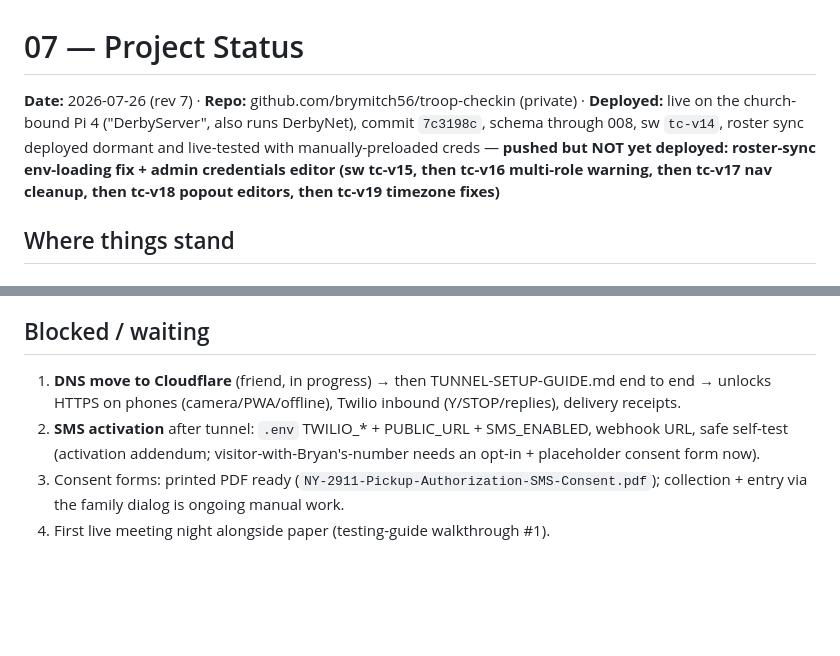
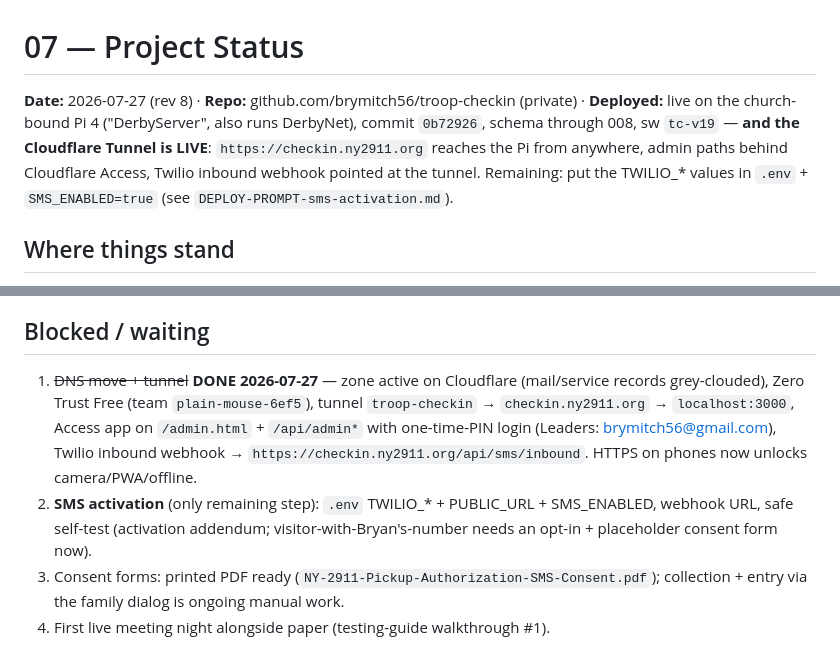
Before and after one commit to brymitch56/troop-checkin, a Markdown page: docs/07-status.md, 2 parts joined by grey strips. GitHub-like rendering; blank space fills up the shorter version.

Commit message:
Status rev 8: Cloudflare Tunnel live, Access + OTP login, Twilio webhook set

```diff
--- a/docs/07-status.md
+++ b/docs/07-status.md
@@ -1,6 +1,6 @@
 # 07 — Project Status
 
-**Date:** 2026-07-26 (rev 7) · **Repo:** github.com/brymitch56/troop-checkin (private) · **Deployed:** live on the church-bound Pi 4 ("DerbyServer", also runs DerbyNet), commit `7c3198c`, schema through 008, sw `tc-v14`, roster sync deployed dormant and live-tested with manually-preloaded creds — **pushed but NOT yet deployed: roster-sync env-loading fix + admin credentials editor (sw tc-v15, then tc-v16 multi-role warning, then tc-v17 nav cleanup, then tc-v18 popout editors, then tc-v19 timezone fixes)**
+**Date:** 2026-07-27 (rev 8) · **Repo:** github.com/brymitch56/troop-checkin (private) · **Deployed:** live on the church-bound Pi 4 ("DerbyServer", also runs DerbyNet), commit `0b72926`, schema through 008, sw `tc-v19` — **and the Cloudflare Tunnel is LIVE**: `https://checkin.ny2911.org` reaches the Pi from anywhere, admin paths behind Cloudflare Access, Twilio inbound webhook pointed at the tunnel. Remaining: put the TWILIO_* values in `.env` + `SMS_ENABLED=true` (see `DEPLOY-PROMPT-sms-activation.md`).
 
 ## Where things stand
 
@@ -32,8 +32,8 @@ Pi 4 `DerbyServer` at `192.168.86.125:3000` (DHCP-reserved), systemd `troop-chec
 
 ## Blocked / waiting
 
-1. **DNS move to Cloudflare** (friend, in progress) → then TUNNEL-SETUP-GUIDE.md end to end → unlocks HTTPS on phones (camera/PWA/offline), Twilio inbound (Y/STOP/replies), delivery receipts.
-2. **SMS activation** after tunnel: `.env` TWILIO_* + PUBLIC_URL + SMS_ENABLED, webhook URL, safe self-test (activation addendum; visitor-with-Bryan's-number needs an opt-in + placeholder consent form now).
+1. ~~DNS move + tunnel~~ **DONE 2026-07-27** — zone active on Cloudflare (mail/service records grey-clouded), Zero Trust Free (team `plain-mouse-6ef5`), tunnel `troop-checkin` → `checkin.ny2911.org` → `localhost:3000`, Access app on `/admin.html` + `/api/admin*` with one-time-PIN login (Leaders: brymitch56@gmail.com), Twilio inbound webhook → `https://checkin.ny2911.org/api/sms/inbound`. HTTPS on phones now unlocks camera/PWA/offline.
+2. **SMS activation** (only remaining step): `.env` TWILIO_* + PUBLIC_URL + SMS_ENABLED, webhook URL, safe self-test (activation addendum; visitor-with-Bryan's-number needs an opt-in + placeholder consent form now).
 3. Consent forms: printed PDF ready (`NY-2911-Pickup-Authorization-SMS-Consent.pdf`); collection + entry via the family dialog is ongoing manual work.
 4. First live meeting night alongside paper (testing-guide walkthrough #1).
 
```
